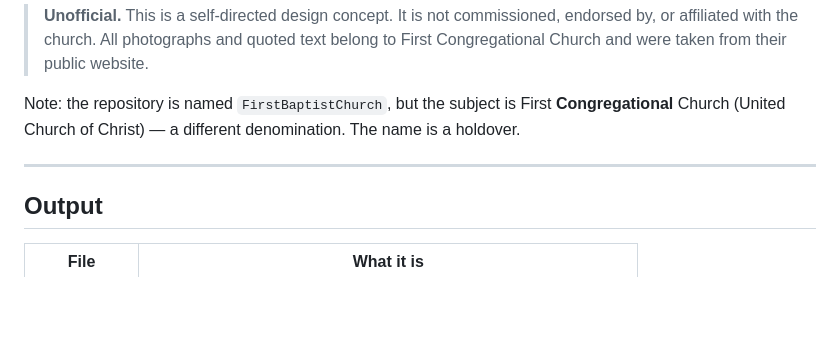
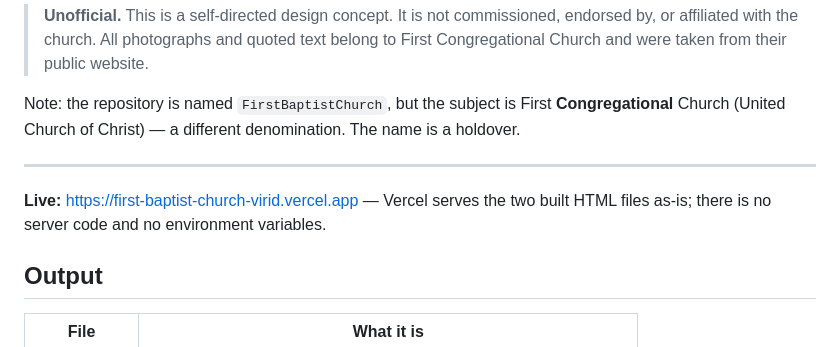
Before and after one commit to asheesh8/FirstBaptistChurch, a Markdown page: README.md, the part around the change. Drawn GitHub-style; blank space fills up the shorter version.

Commit message:
Add live URL and hosting note to README (#1)
Adds the missing reference sections (live URL, stack, setup,
environment variables by name, deploy notes) and comments that explain
non-obvious decisions. No behaviour change.

Co-authored-by: Claude Opus 5.5 <noreply@anthropic.com>

```diff
--- a/README.md
+++ b/README.md
@@ -7,6 +7,8 @@ A concept identity and site redesign for **First Congregational Church of St. Al
 Note: the repository is named `FirstBaptistChurch`, but the subject is First **Congregational** Church (United Church of Christ) — a different denomination. The name is a holdover.
 
 ---
+
+**Live:** https://first-baptist-church-virid.vercel.app — Vercel serves the two built HTML files as-is; there is no server code and no environment variables.
 
 ## Output
 
```
